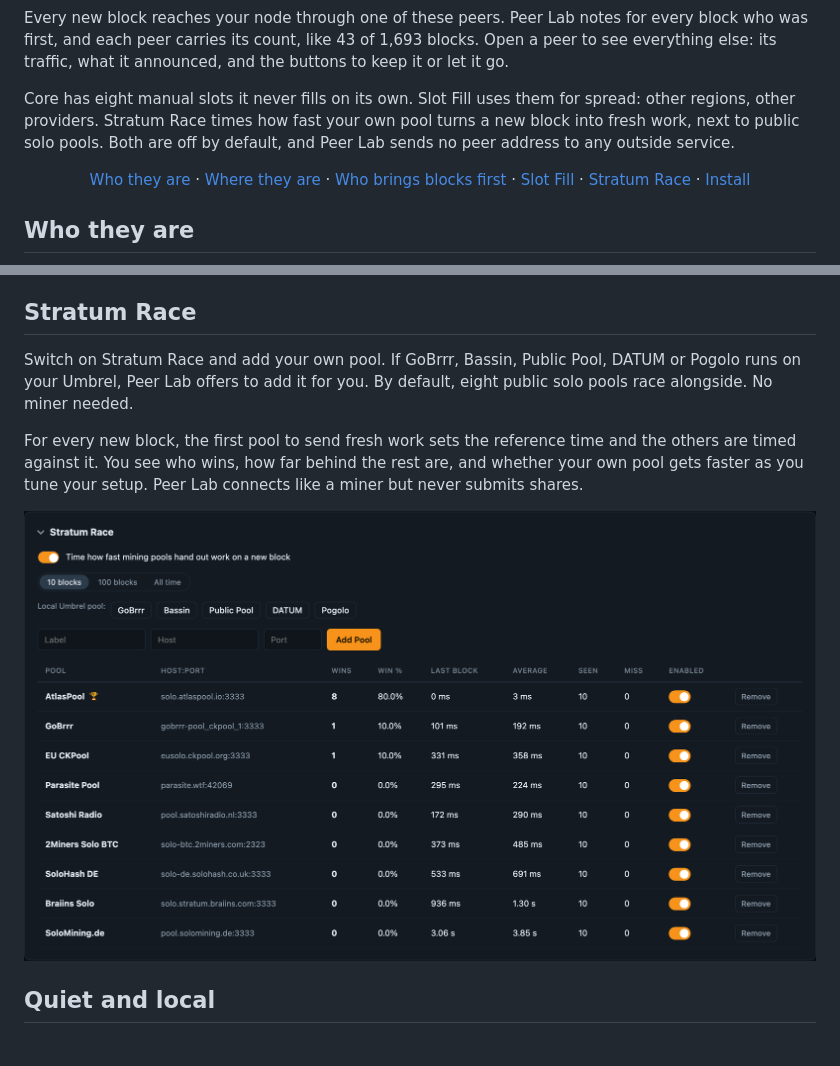
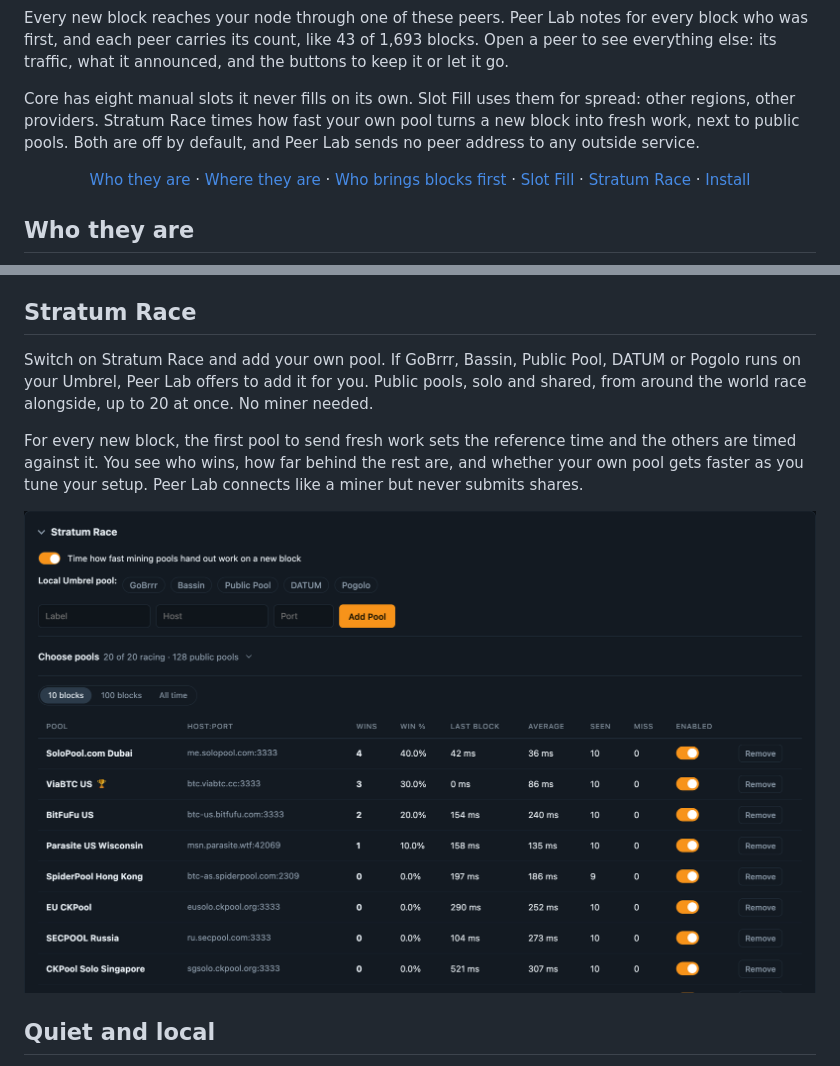
Before and after one commit to benunskilled/peer-lab, a Markdown page: README.md, 2 parts joined by grey strips. Rendered like a GitHub page; pictures changed too: docs/images/stratum.png.

Commit message:
Docs for 1.1.0: README, changelog, configuration, new Stratum Race image
Co-Authored-By: Claude Opus 5.5 <noreply@anthropic.com>

```diff
--- a/README.md
+++ b/README.md
@@ -29,7 +29,7 @@ Your node talks to strangers all day. Each one says what software it runs, but i
 
 Every new block reaches your node through one of these peers. Peer Lab notes for every block who was first, and each peer carries its count, like 43 of 1,693 blocks. Open a peer to see everything else: its traffic, what it announced, and the buttons to keep it or let it go.
 
-Core has eight manual slots it never fills on its own. Slot Fill uses them for spread: other regions, other providers. Stratum Race times how fast your own pool turns a new block into fresh work, next to public solo pools. Both are off by default, and Peer Lab sends no peer address to any outside service.
+Core has eight manual slots it never fills on its own. Slot Fill uses them for spread: other regions, other providers. Stratum Race times how fast your own pool turns a new block into fresh work, next to public pools. Both are off by default, and Peer Lab sends no peer address to any outside service.
 
 <p align="center">
   <a href="#who-they-are">Who they are</a> ·
@@ -85,7 +85,7 @@ The padlock keeps a peer even when it goes offline, once Core has connected to i
 
 ## Stratum Race
 
-Switch on Stratum Race and add your own pool. If GoBrrr, Bassin, Public Pool, DATUM or Pogolo runs on your Umbrel, Peer Lab offers to add it for you. By default, eight public solo pools race alongside. No miner needed.
+Switch on Stratum Race and add your own pool. If GoBrrr, Bassin, Public Pool, DATUM or Pogolo runs on your Umbrel, Peer Lab offers to add it for you. Public pools, solo and shared, from around the world race alongside, up to 20 at once. No miner needed.
 
 For every new block, the first pool to send fresh work sets the reference time and the others are timed against it. You see who wins, how far behind the rest are, and whether your own pool gets faster as you tune your setup. Peer Lab connects like a miner but never submits shares.
 
```
Also changed, not shown: other parts of README.md (+1 -1 lines), CHANGELOG.md (+10 -0 lines), app/docs/configuration.md (+4 -2 lines), 1 other file.
